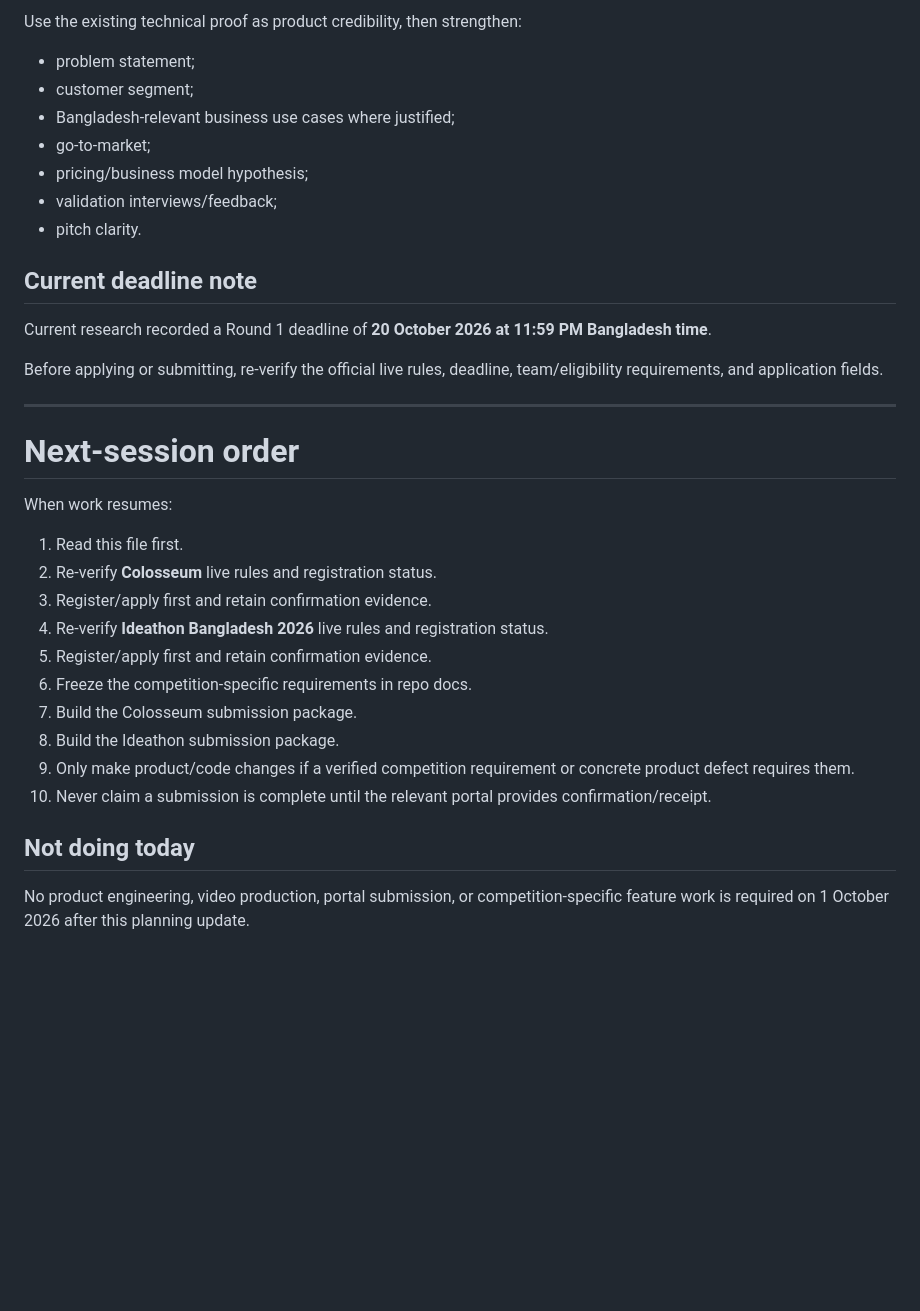
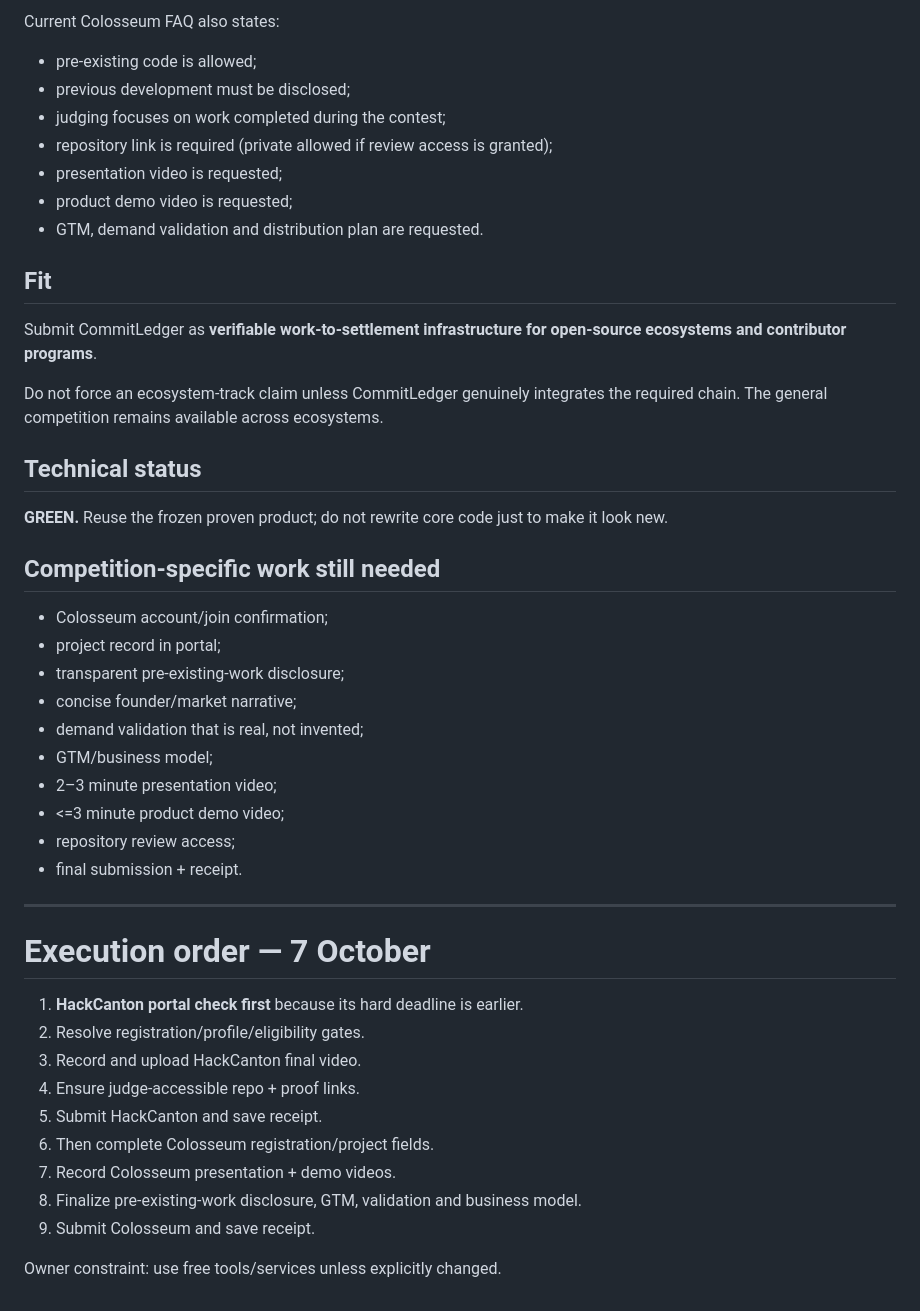
Before and after one commit to Saidur-droid/CommitLedger, a Markdown page: docs/COMPETITION_TARGETS.md, the part around one of its changes. GitHub-like rendering; blank space fills up the shorter version.

```diff
--- a/docs/COMPETITION_TARGETS.md
+++ b/docs/COMPETITION_TARGETS.md
@@ -132,36 +134,48 @@ No core-code rewrite is currently planned.
 
-Use the existing technical proof as product credibility, then strengthen:
-- problem statement;
-- customer segment;
-- Bangladesh-relevant business use cases where justified;
-- go-to-market;
-- pricing/business model hypothesis;
-- validation interviews/feedback;
-- pitch clarity.
+Current Colosseum FAQ also states:
+- pre-existing code is allowed;
+- previous development must be disclosed;
+- judging focuses on work completed during the contest;
+- repository link is required (private allowed if review access is granted);
+- presentation video is requested;
+- product demo video is requested;
+- GTM, demand validation and distribution plan are requested.
 
-## Current deadline note
+## Fit
 
-Current research recorded a Round 1 deadline of **20 October 2026 at 11:59 PM Bangladesh time**.
+Submit CommitLedger as **verifiable work-to-settlement infrastructure for open-source ecosystems and contributor programs**.
 
-Before applying or submitting, re-verify the official live rules, deadline, team/eligibility requirements, and application fields.
+Do not force an ecosystem-track claim unless CommitLedger genuinely integrates the required chain. The general competition remains available across ecosystems.
+
+## Technical status
+
+**GREEN.** Reuse the frozen proven product; do not rewrite core code just to make it look new.
+
+## Competition-specific work still needed
+
+- Colosseum account/join confirmation;
+- project record in portal;
+- transparent pre-existing-work disclosure;
+- concise founder/market narrative;
+- demand validation that is real, not invented;
+- GTM/business model;
+- 2–3 minute presentation video;
+- <=3 minute product demo video;
+- repository review access;
+- final submission + receipt.
 
 ---
 
-# Next-session order
+# Execution order — 7 October
 
-When work resumes:
+1. **HackCanton portal check first** because its hard deadline is earlier.
+2. Resolve registration/profile/eligibility gates.
+3. Record and upload HackCanton final video.
+4. Ensure judge-accessible repo + proof links.
+5. Submit HackCanton and save receipt.
+6. Then complete Colosseum registration/project fields.
+7. Record Colosseum presentation + demo videos.
+8. Finalize pre-existing-work disclosure, GTM, validation and business model.
+9. Submit Colosseum and save receipt.
 
-1. Read this file first.
-2. Re-verify **Colosseum** live rules and registration status.
-3. Register/apply first and retain confirmation evidence.
-4. Re-verify **Ideathon Bangladesh 2026** live rules and registration status.
-5. Register/apply first and retain confirmation evidence.
-6. Freeze the competition-specific requirements in repo docs.
-7. Build the Colosseum submission package.
-8. Build the Ideathon submission package.
-9. Only make product/code changes if a verified competition requirement or concrete product defect requires them.
-10. Never claim a submission is complete until the relevant portal provides confirmation/receipt.
-
-## Not doing today
-
-No product engineering, video production, portal submission, or competition-specific feature work is required on 1 October 2026 after this planning update.
+Owner constraint: use free tools/services unless explicitly changed.
```
Also changed, not shown: other parts of docs/COMPETITION_TARGETS.md (+84 -82 lines).
